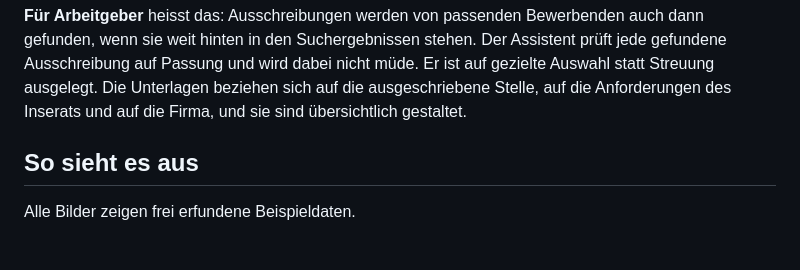
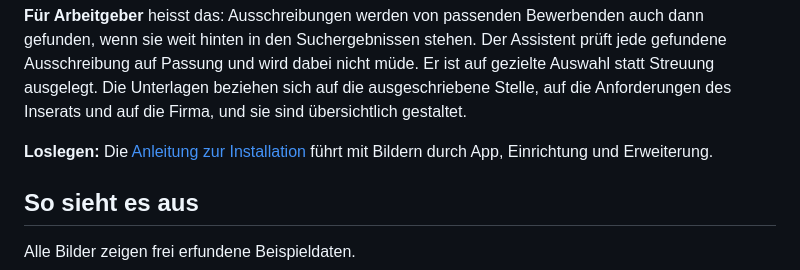
Before and after one commit to minigraphx/bewerbungsassistent, a Markdown page: README.md, the part around the change. Drawn GitHub-style; blank space fills up the shorter version.

```diff
--- a/README.md
+++ b/README.md
@@ -17,6 +17,8 @@ Der Assistent nimmt Routinearbeit ab, damit mehr Zeit für das bleibt, was eine
 **Für Bewerbende** heisst das: weniger Zeit für die Suche nach passenden Stellen, für Formatierung und Verwaltung, mehr für die Auswahl und die Vorbereitung aufs Gespräch. Dazu Unterlagen in einem eigenen Design und ein sauberer Nachweis der Arbeitsbemühungen für den Job-Room.
 
 **Für Arbeitgeber** heisst das: Ausschreibungen werden von passenden Bewerbenden auch dann gefunden, wenn sie weit hinten in den Suchergebnissen stehen. Der Assistent prüft jede gefundene Ausschreibung auf Passung und wird dabei nicht müde. Er ist auf gezielte Auswahl statt Streuung ausgelegt. Die Unterlagen beziehen sich auf die ausgeschriebene Stelle, auf die Anforderungen des Inserats und auf die Firma, und sie sind übersichtlich gestaltet.
+
+**Loslegen:** Die [Anleitung zur Installation](docs/installation.md) führt mit Bildern durch App, Einrichtung und Erweiterung.
 
 ## So sieht es aus
 
```
Also changed, not shown: desktop/README.md (+2 -0 lines), docs/installation.md (added, +107 -0 lines), docs/bilder/chrome-erweiterungen.jpg (added), docs/bilder/einrichtung-erweiterung.jpg (added), docs/bilder/einrichtung-ki.jpg (added), docs/bilder/einrichtung-start.jpg (added), 2 other files.
